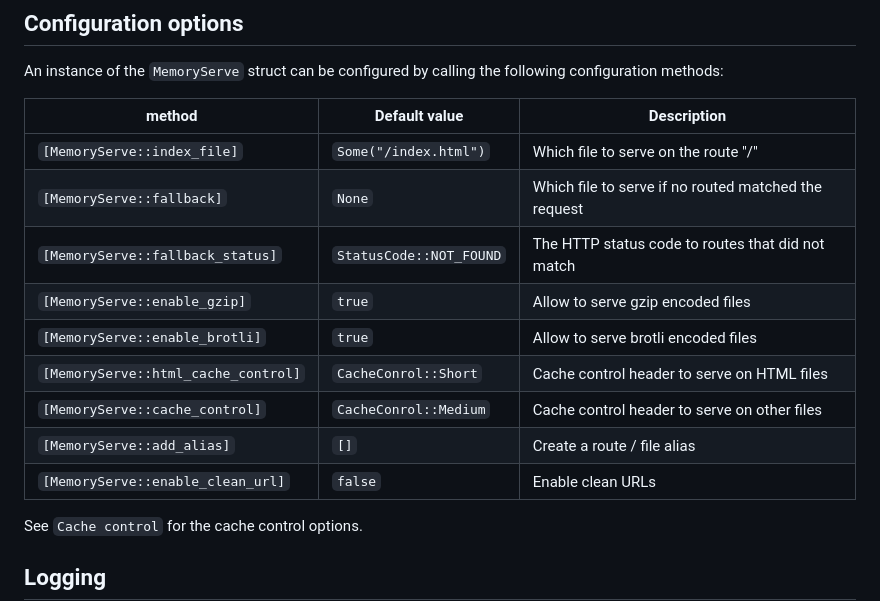
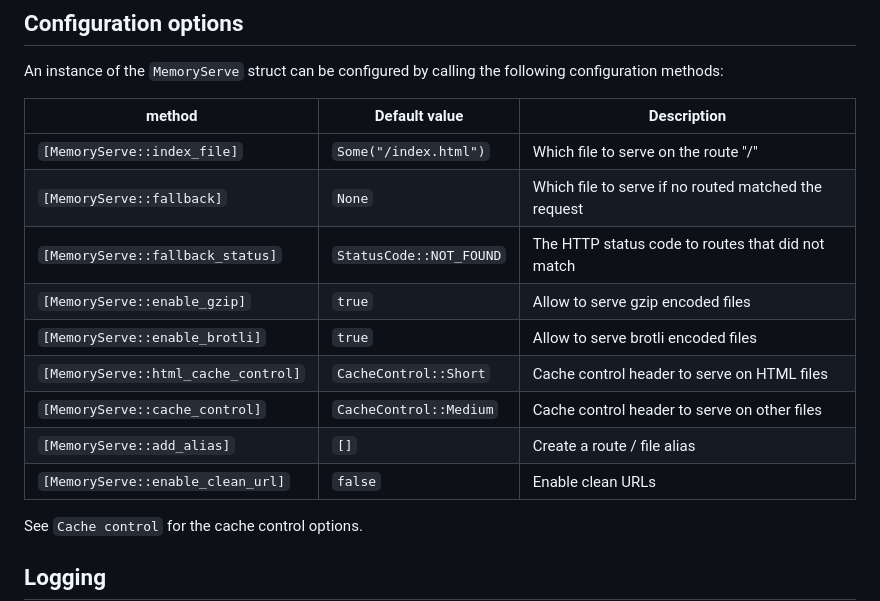
Before and after one commit to tweedegolf/memory-serve, a Markdown page: README.md, the part around one of its changes. Drawn GitHub-style.

Commit message:
Fix typos in README.md

```diff
--- a/README.md
+++ b/README.md
@@ -69,17 +69,17 @@ async fn main() {
 An instance of the `MemoryServe` struct can be configured by calling
 the following configuration methods:
 
-| method | Default value | Description |
-|--------|---------------|-------------|
-| `[MemoryServe::index_file]` | `Some("/index.html")` | Which file to serve on the route "/"
-| `[MemoryServe::fallback]` | `None` | Which file to serve if no routed matched the request
-| `[MemoryServe::fallback_status]` | `StatusCode::NOT_FOUND` | The HTTP status code to routes that did not match
-| `[MemoryServe::enable_gzip]` | `true` | Allow to serve gzip encoded files
-| `[MemoryServe::enable_brotli]` | `true` | Allow to serve brotli encoded files
-| `[MemoryServe::html_cache_control]` | `CacheConrol::Short` | Cache control header to serve on HTML files
-| `[MemoryServe::cache_control]` | `CacheConrol::Medium` | Cache control header to serve on other files
-| `[MemoryServe::add_alias]` | `[]` | Create a route / file alias
-| `[MemoryServe::enable_clean_url]` | `false` | Enable clean URLs
+| method                              | Default value           | Description                                          |
+| ----------------------------------- | ----------------------- | ---------------------------------------------------- |
+| `[MemoryServe::index_file]`         | `Some("/index.html")`   | Which file to serve on the route "/"                 |
+| `[MemoryServe::fallback]`           | `None`                  | Which file to serve if no routed matched the request |
+| `[MemoryServe::fallback_status]`    | `StatusCode::NOT_FOUND` | The HTTP status code to routes that did not match    |
+| `[MemoryServe::enable_gzip]`        | `true`                  | Allow to serve gzip encoded files                    |
+| `[MemoryServe::enable_brotli]`      | `true`                  | Allow to serve brotli encoded files                  |
+| `[MemoryServe::html_cache_control]` | `CacheControl::Short`   | Cache control header to serve on HTML files          |
+| `[MemoryServe::cache_control]`      | `CacheControl::Medium`  | Cache control header to serve on other files         |
+| `[MemoryServe::add_alias]`          | `[]`                    | Create a route / file alias                          |
+| `[MemoryServe::enable_clean_url]`   | `false`                 | Enable clean URLs                                    |
 
 See `Cache control` for the cache control options.
 
```
Also changed, not shown: other parts of README.md (+7 -7 lines).
